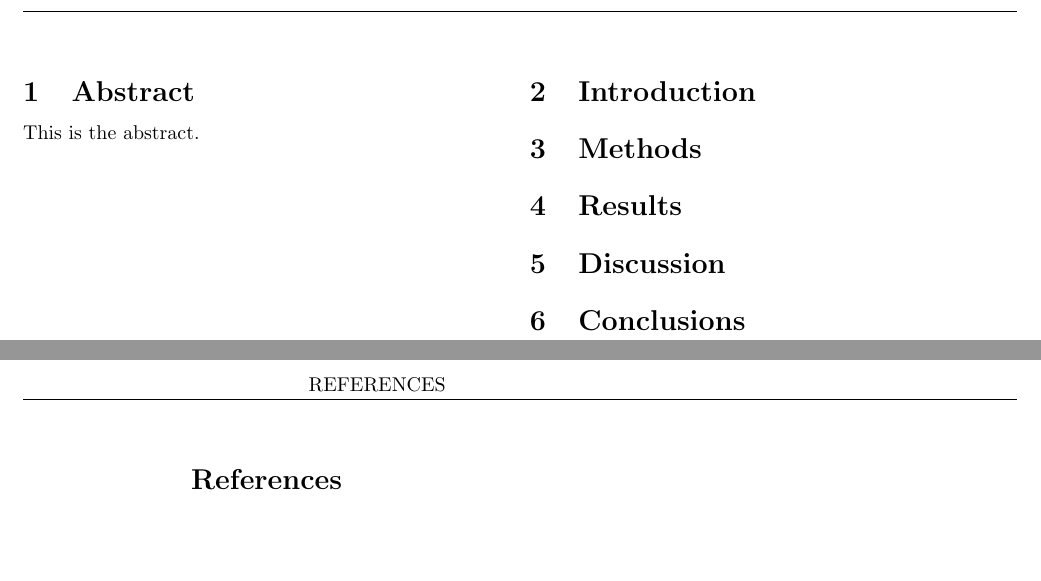
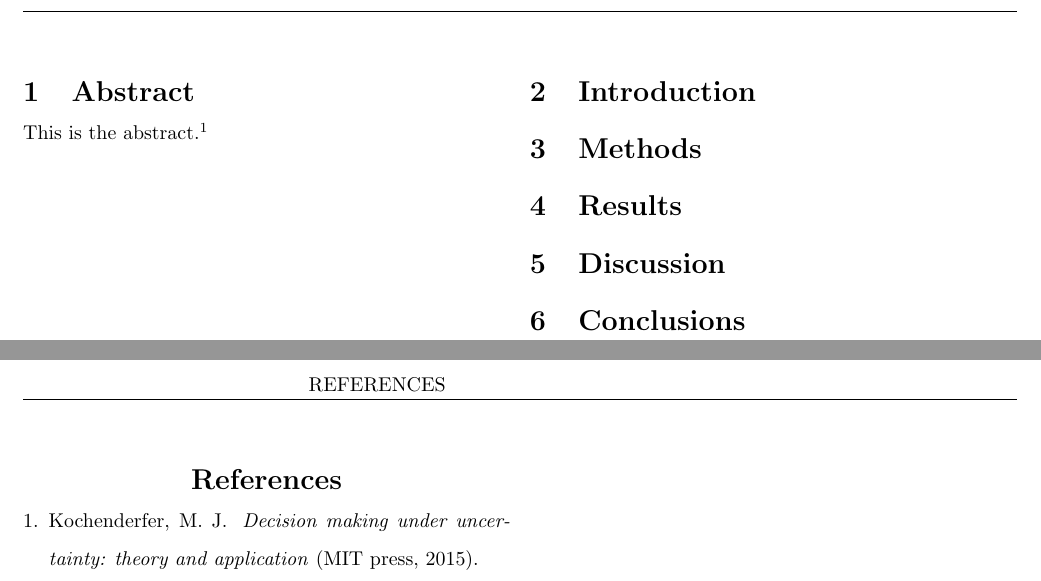
Before and after one commit to rdyro/figure8-rl, a LaTeX document (report/report.tex, which reads report/sections/abstract.tex): two parts of pages 2 and 3 of 3, joined at a grey line, cut so that both start at the same text, the shorter picture padded with empty space. Compiled offline with pdfLaTeX.

Commit message:
added citing exmaple

```diff
--- a/report/sections/abstract.tex
+++ b/report/sections/abstract.tex
@@ -1 +1 @@
-This is the abstract.
+This is the abstract.\cite{koch}
```
Also changed, not shown: report/biblio.bib (+1 -1 lines), report/report.bbl, report/report.pdf, 5 other files.
